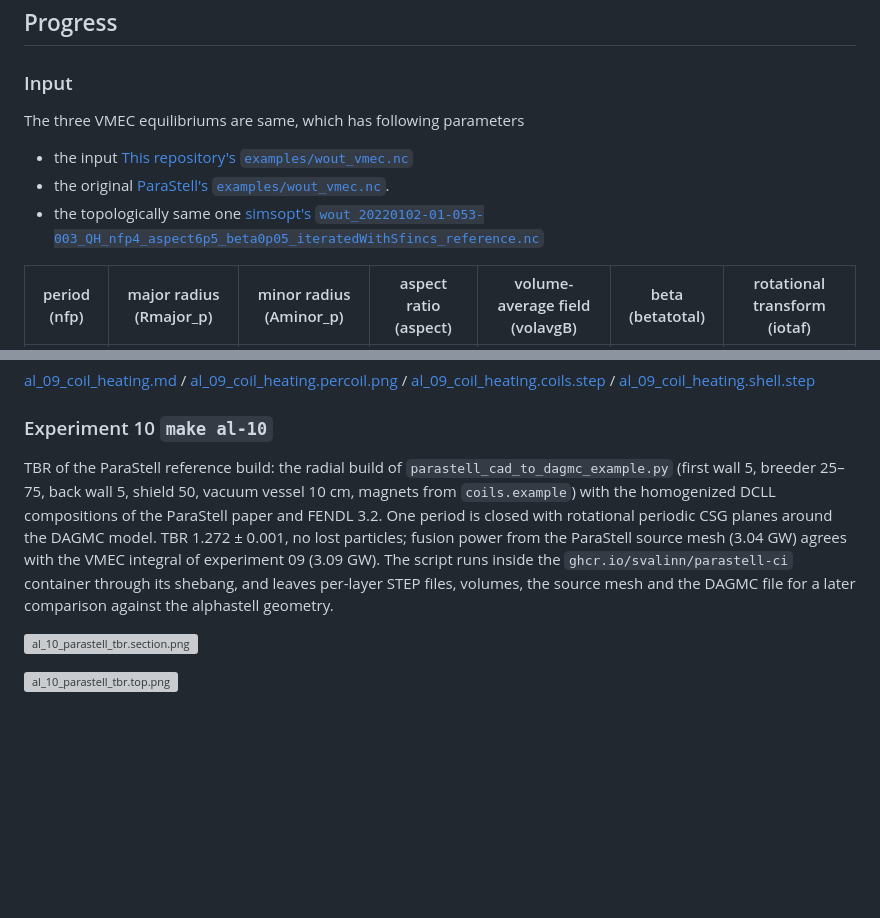
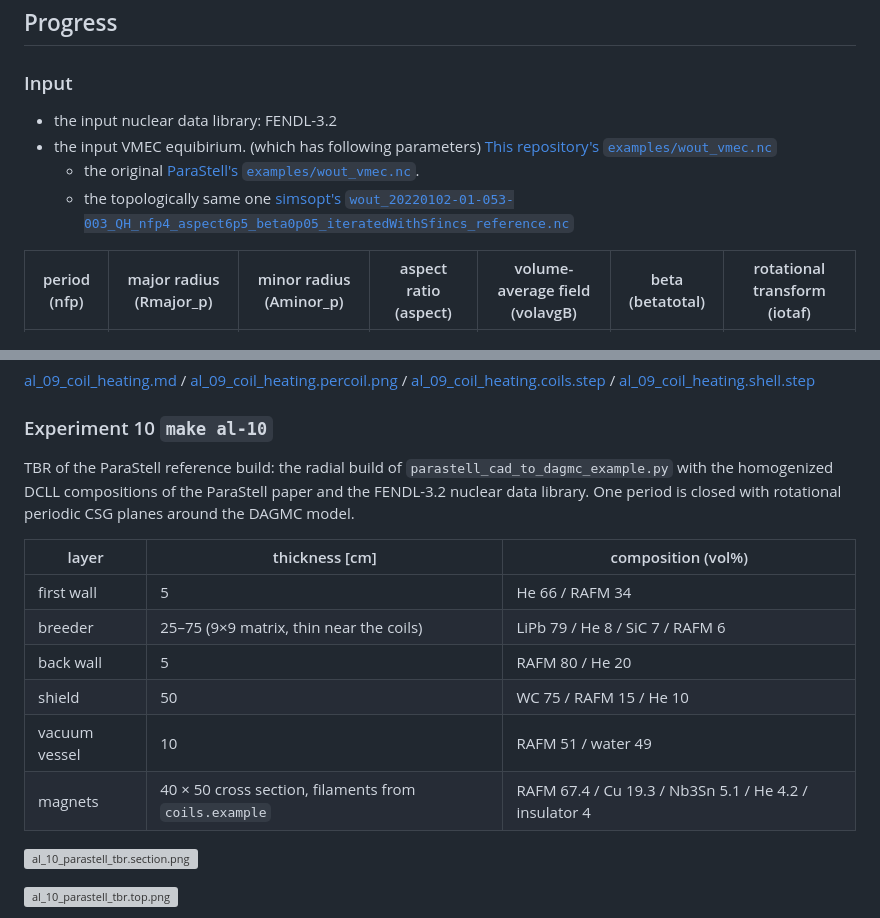
Before and after one commit to lzpel/alphastell, a Markdown page: README.md, 2 parts joined by grey strips. Rendered like a GitHub page; blank space fills up the shorter version; grey boxes are pictures that could not be loaded.

Commit message:
README: tabulate the al_10 radial build

```diff
--- a/README.md
+++ b/README.md
@@ -14,10 +14,10 @@ Output: feasibility verdict and design drawings for a stellarator
 
 ### Input
 
-The three VMEC equilibriums are same, which has following parameters
-- the input [This repository's `examples/wout_vmec.nc`](examples/wout_vmec.nc)
-- the original [ParaStell's `examples/wout_vmec.nc`](https://github.com/svalinn/parastell/blob/main/examples/wout_vmec.nc).
-- the topologically same one [simsopt's `wout_20220102-01-053-003_QH_nfp4_aspect6p5_beta0p05_iteratedWithSfincs_reference.nc`](https://github.com/hiddenSymmetries/simsopt/blob/master/tests/test_files/wout_20220102-01-053-003_QH_nfp4_aspect6p5_beta0p05_iteratedWithSfincs_reference.nc)
+- the input nuclear data library: FENDL-3.2
+- the input VMEC equibirium. (which has following parameters) [This repository's `examples/wout_vmec.nc`](examples/wout_vmec.nc)
+   - the original [ParaStell's `examples/wout_vmec.nc`](https://github.com/svalinn/parastell/blob/main/examples/wout_vmec.nc).
+   - the topologically same one [simsopt's `wout_20220102-01-053-003_QH_nfp4_aspect6p5_beta0p05_iteratedWithSfincs_reference.nc`](https://github.com/hiddenSymmetries/simsopt/blob/master/tests/test_files/wout_20220102-01-053-003_QH_nfp4_aspect6p5_beta0p05_iteratedWithSfincs_reference.nc)
 
 | period (nfp) | major radius (Rmajor_p) | minor radius (Aminor_p) | aspect ratio (aspect) | volume-average field (volavgB) | beta (betatotal) | rotational transform (iotaf) |
 |---|---|---|---|---|---|---|
@@ -74,7 +74,16 @@ Nuclear heating of the coils with only a 50 cm breeder in between, tallied per c
 
 ### Experiment 10 `make al-10`
 
-TBR of the ParaStell reference build: the radial build of `parastell_cad_to_dagmc_example.py` (first wall 5, breeder 25–75, back wall 5, shield 50, vacuum vessel 10 cm, magnets from `coils.example`) with the homogenized DCLL compositions of the ParaStell paper and FENDL 3.2. One period is closed with rotational periodic CSG planes around the DAGMC model. TBR 1.272 ± 0.001, no lost particles; fusion power from the ParaStell source mesh (3.04 GW) agrees with the VMEC integral of experiment 09 (3.09 GW). The script runs inside the `ghcr.io/svalinn/parastell-ci` container through its shebang, and leaves per-layer STEP files, volumes, the source mesh and the DAGMC file for a later comparison against the alphastell geometry.
+TBR of the ParaStell reference build: the radial build of `parastell_cad_to_dagmc_example.py` with the homogenized DCLL compositions of the ParaStell paper and the FENDL-3.2 nuclear data library. One period is closed with rotational periodic CSG planes around the DAGMC model.
+
+| layer | thickness [cm] | composition (vol%) |
+|---|---|---|
+| first wall | 5 | He 66 / RAFM 34 |
+| breeder | 25–75 (9×9 matrix, thin near the coils) | LiPb 79 / He 8 / SiC 7 / RAFM 6 |
+| back wall | 5 | RAFM 80 / He 20 |
+| shield | 50 | WC 75 / RAFM 15 / He 10 |
+| vacuum vessel | 10 | RAFM 51 / water 49 |
+| magnets | 40 × 50 cross section, filaments from `coils.example` | RAFM 67.4 / Cu 19.3 / Nb3Sn 5.1 / He 4.2 / insulator 4 | TBR 1.272 ± 0.001, no lost particles; fusion power from the ParaStell source mesh (3.04 GW) agrees with the VMEC integral of experiment 09 (3.09 GW). The script runs inside the `ghcr.io/svalinn/parastell-ci` container through its shebang, and leaves per-layer STEP files, volumes, the source mesh and the DAGMC file for a later comparison against the alphastell geometry.
 
 ![al_10_parastell_tbr.section.png](https://lzpel.github.io/alphastell/al_10_parastell_tbr.section.png)
 
```
